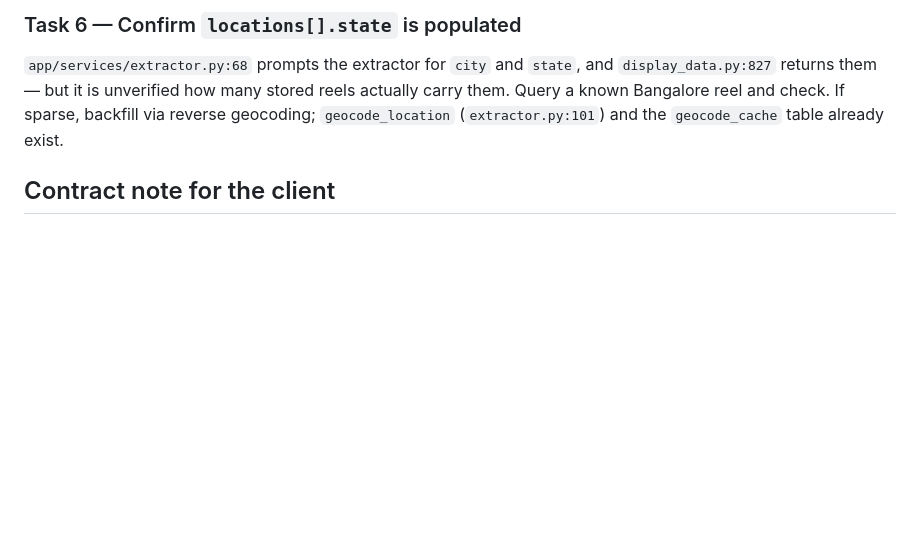
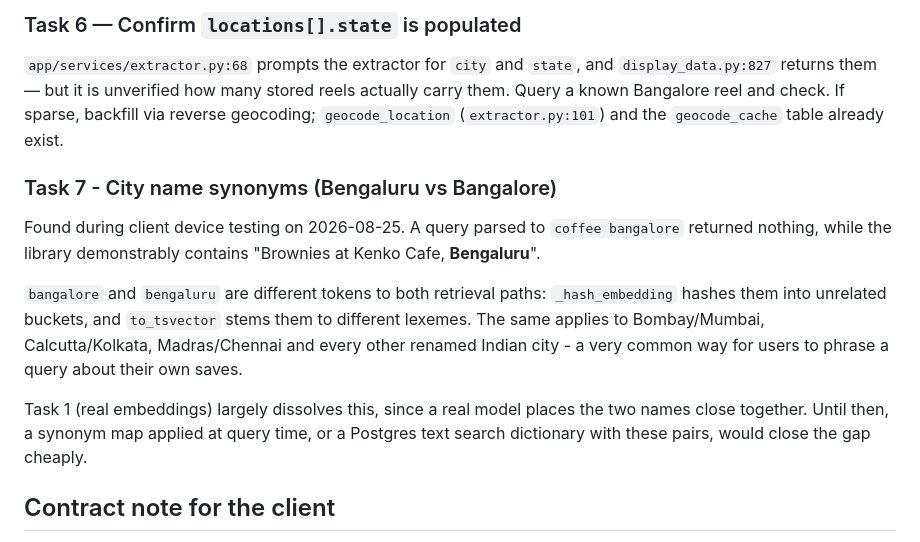
Before and after one commit to chetan2921/reelpin-app, a Markdown page: docs/backend-search-work.md, the part around the change. Rendered like a GitHub page; blank space fills up the shorter version.

Commit message:
Record the Bengaluru/Bangalore synonym gap for the backend
Device testing surfaced a query for "bangalore" missing a reel stored as
"Bengaluru". Both retrieval paths treat them as unrelated tokens, and the
same holds for every renamed Indian city.

Co-Authored-By: Claude Opus 5 <noreply@anthropic.com>

```diff
--- a/docs/backend-search-work.md
+++ b/docs/backend-search-work.md
@@ -149,6 +149,22 @@ reels actually carry them. Query a known Bangalore reel and check. If sparse,
 backfill via reverse geocoding; `geocode_location` (`extractor.py:101`) and the
 `geocode_cache` table already exist.
 
+### Task 7 - City name synonyms (Bengaluru vs Bangalore)
+
+Found during client device testing on 2026-08-25. A query parsed to
+`coffee bangalore` returned nothing, while the library demonstrably contains
+"Brownies at Kenko Cafe, **Bengaluru**".
+
+`bangalore` and `bengaluru` are different tokens to both retrieval paths:
+`_hash_embedding` hashes them into unrelated buckets, and `to_tsvector` stems
+them to different lexemes. The same applies to Bombay/Mumbai, Calcutta/Kolkata,
+Madras/Chennai and every other renamed Indian city - a very common way for
+users to phrase a query about their own saves.
+
+Task 1 (real embeddings) largely dissolves this, since a real model places the
+two names close together. Until then, a synonym map applied at query time, or a
+Postgres text search dictionary with these pairs, would close the gap cheaply.
+
 ## Contract note for the client
 
 `search_mode` can return `"hybrid"` (`app/main.py:2431`), but the Flutter app's
```
